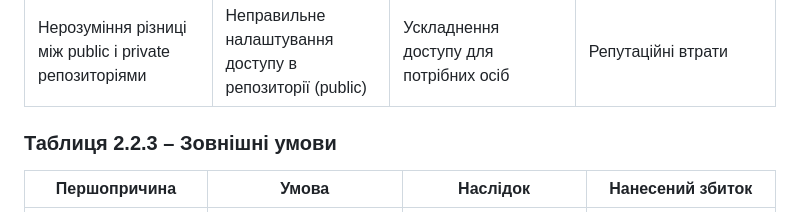
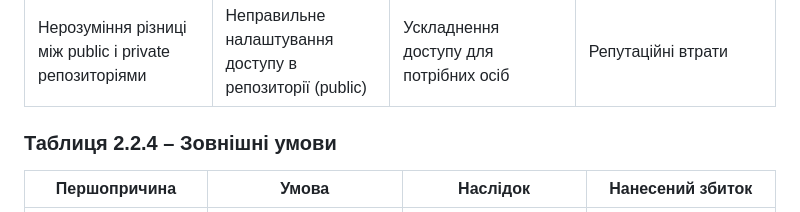
Before and after one commit to TeslenkoPavlo/SE-practice, a Markdown page: docs/1.Envisioning/Оцінка ризиків.md, the part around the change. GitHub-like rendering.

```diff
--- a/docs/1.Envisioning/Оцінка ризиків.md
+++ b/docs/1.Envisioning/Оцінка ризиків.md
@@ -101,7 +101,7 @@
 | Відсутність домовленостей щодо архітектури проєкту та структури каталогів              | Неправильна структура репозиторію або безлад у файлах                                               | Важко знайти потрібні матеріали, втрачається логіка проєкту, зростає плутанина                                                               | Ризик помилок у коді, затримки у випуску функціональності                |
 | Нерозуміння різниці між public і private репозиторіями | Неправильне налаштування доступу в репозиторії (public)                                             | Ускладнення доступу для потрібних осіб                                                                                                       | Репутаційні втрати                |
 
-### Таблиця 2.2.3 – Зовнішні умови
+### Таблиця 2.2.4 – Зовнішні умови
 
 | Першопричина                                                                 | Умова                                                                          | Наслідок                                                                                                                                   | Нанесений збиток                                                                                              |
 |------------------------------------------------------------------------------|--------------------------------------------------------------------------------|--------------------------------------------------------------------------------------------------------------------------------------------|----------------------------------------------------------------------------------------------------------------|
```
